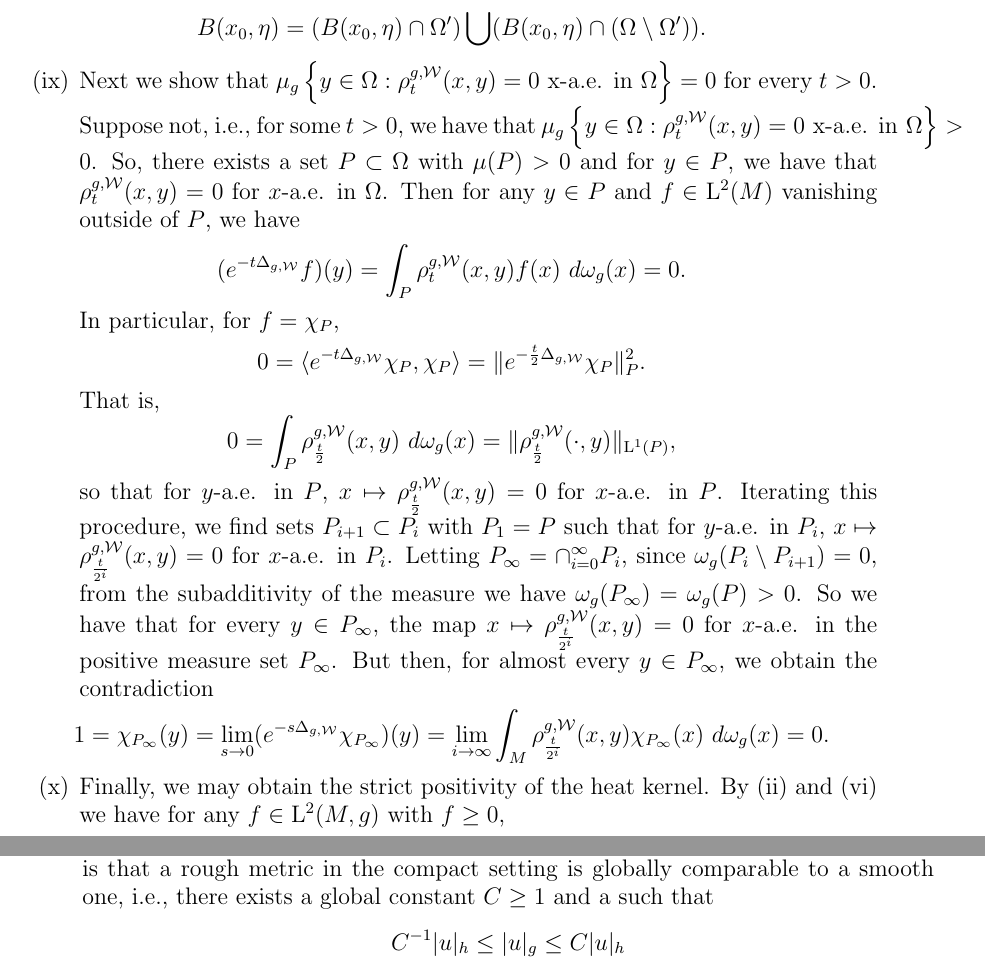
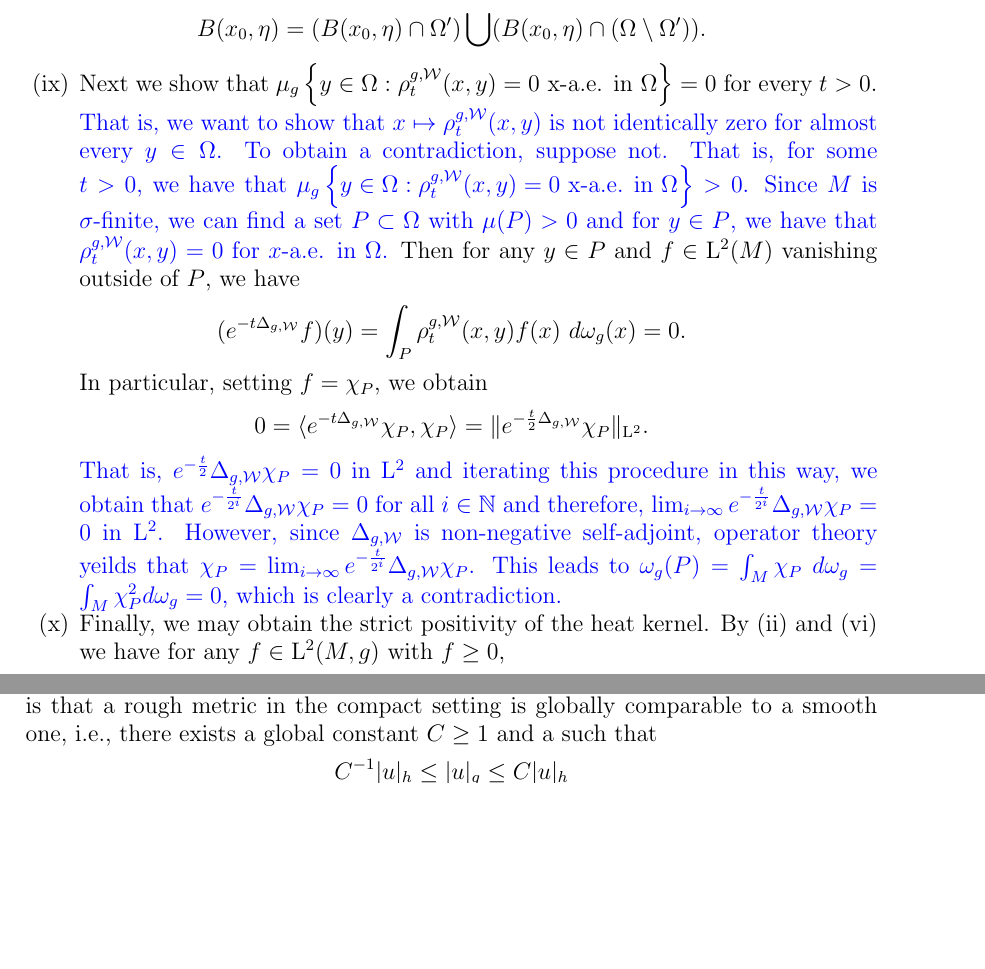
Before and after one commit to pabryan/rough_metrics_heat_kernel_regularity, a LaTeX paper (main.tex): two parts of pages 12 and 15 of 19 before the commit and two parts of pages 12 and 14 of 19 after it, joined at a grey line, cut so that both start at the same text, the shorter picture padded with empty space. Compiled offline with pdfLaTeX.

Commit message:
Simplified (ix) in proof

```diff
--- a/main.tex
+++ b/main.tex
@@ -645,20 +645,27 @@ understood in an almost-everywhere sense.
 
 
 \item Next we show that $\mu_g\set{y \in \Omega: \hk^{g,\cW}_{t}(x,y) = 0\ \text{x-a.e. in}\ \Omega} = 0$ for every $t>0$.
-	Suppose not, i.e., for some $t > 0$, we have that $\mu_g\set{y \in \Omega: \hk^{g,\cW}_{t}(x,y) = 0\ \text{x-a.e. in}\ \Omega} > 0$.
-	So, there exists a set $P \subset \Omega$ with $\mu(P) > 0$ and for $y \in P$, we have that $\hk^{g,\cW}_t(x,y) = 0$ for $x$-a.e. in $\Omega$.
+\Bl 	That is, we want to show that $x \mapsto \hk^{g,\cW}_{t}(x,y)$ is not identically zero for almost every $y \in \Omega$.
+	To obtain a contradiction, suppose not.
+	That is, for some $t > 0$, we have that $\mu_g\set{y \in \Omega: \hk^{g,\cW}_{t}(x,y) = 0\ \text{x-a.e. in}\ \Omega} > 0$.
+	Since $M$ is $\sigma$-finite, we can find a set $P \subset \Omega$ with $\mu(P) > 0$ and for $y \in P$, we have that $\hk^{g,\cW}_t(x,y) = 0$ for $x$-a.e. in $\Omega$. \Bk
 	Then for any $y \in P$ and $f \in \Lp{2}(M)$ vanishing outside of $P$, we have
 	$$ (e^{-t\Delta_{g,\cW}} f)(y) = \int_{P} \hk_t^{g,\cW}(x,y) f(x)\ d\omega_g(x) = 0.$$
-	In particular, for $f = \chi_{P}$,
-	$$ 0 = \inprod{e^{-t\Delta_{g,\cW}} \chi_{P}, \chi_{P}} = \norm{  e^{-\frac{t}{2}\Delta_{g,\cW}} \chi_{P}}_{P}^2.$$
-	That is,
-	$$ 0 = \int_{P} \hk^{g,\cW}_{\frac{t}{2}}(x,y)\ d\omega_g(x) = \norm{\hk^{g,\cW}_{\frac{t}{2}}(\cdot,y)}_{\Lp{1}(P)},$$
-	so that for $y$-a.e. in $P$, $x \mapsto \hk^{g,\cW}_{\frac{t}{2}}(x,y) = 0$ for $x$-a.e. in $P$.
-	Iterating this procedure, we find sets $P_{i+1} \subset P_i$ with $P_1 = P$ such that for $y$-a.e. in $P_i$, $x \mapsto \hk^{g,\cW}_{\frac{t}{2^i}}(x,y) = 0$ for $x$-a.e. in $P_i$.
-	Letting $P_\infty = \intersect_{i=0}^\infty P_i$, since $\omega_g(P_i \setminus P_{i+1}) = 0$, from the subadditivity of the measure we have $\omega_g(P_\infty) = \omega_g(P) > 0$. So we have that for every $y \in P_\infty$,
-	the map $x \mapsto \hk^{g,\cW}_{\frac{t}{2^i}}(x,y) = 0$ for $x$-a.e. in the positive measure set $P_\infty$.
-	But then, for almost every $y \in P_\infty$, we obtain the contradiction
-	$$1 = \chi_{P_\infty}(y) = \lim_{s \to 0} (e^{-s \Delta_{g,\cW}}\chi_{P_\infty})(y) = \lim_{i \to \infty} \int_{M} \hk^{g,\cW}_{\frac{t}{2^i}}(x,y) \chi_{P_\infty}(x)\ d\omega_g(x) = 0.$$
+	In particular, setting $f = \chi_{P}$, we obtain
+	$$ 0 = \inprod{e^{-t\Delta_{g,\cW}} \chi_{P}, \chi_{P}} = \norm{  e^{-\frac{t}{2}\Delta_{g,\cW}} \chi_{P}}_{\Lp{2}}.$$
+\Bl	That is, $e^{-\frac{t}{2}}\Delta_{g,\cW} \chi_P = 0$ in $\Lp{2}$ and iterating this procedure in this way, we obtain that
+	$ e^{-\frac{t}{2^i}}\Delta_{g,\cW}\chi_P = 0$ for all $i \in \Na$ and therefore, $\lim_{i \to \infty} e^{-\frac{t}{2^i}}\Delta_{g,\cW}\chi_P = 0$ in $\Lp{2}$.
+	However, since $\Delta_{g,\cW}$ is non-negative self-adjoint, operator theory yeilds that $\chi_P = \lim_{i \to \infty} e^{-\frac{t}{2^i}}\Delta_{g,\cW}\chi_P$.
+	This leads to $\omega_g(P) = \int_{M} \chi_P\ d\omega_g = \int_{M} \chi_{P}^2 d\omega_g = 0$, which is clearly a contradiction. \Bk
+%	That is,
+%	$$ 0 = \int_{P} \hk^{g,\cW}_{\frac{t}{2}}(x,y)\ d\omega_g(x) = \norm{\hk^{g,\cW}_{\frac{t}{2}}(\cdot,y)}_{\Lp{1}(P)},$$
+%	so that for $y$-a.e. in $P$, $x \mapsto \hk^{g,\cW}_{\frac{t}{2}}(x,y) = 0$ for $x$-a.e. in $P$.
+%
+%	Iterating this procedure, we find sets $P_{i+1} \subset P_i$ with $P_1 = P$ such that for $y$-a.e. in $P_i$, $x \mapsto \hk^{g,\cW}_{\frac{t}{2^i}}(x,y) = 0$ for $x$-a.e. in $P_i$.
+%	Letting $P_\infty = \intersect_{i=0}^\infty P_i$, since $\omega_g(P_i \setminus P_{i+1}) = 0$, from the subadditivity of the measure we have $\omega_g(P_\infty) = \omega_g(P) > 0$. So we have that for every $y \in P_\infty$,
+%	the map $x \mapsto \hk^{g,\cW}_{\frac{t}{2^i}}(x,y) = 0$ for $x$-a.e. in the positive measure set $P_\infty$.
+%	But then, for almost every $y \in P_\infty$, we obtain the contradiction
+%	$$1 = \chi_{P_\infty}(y) = \lim_{s \to 0} (e^{-s \Delta_{g,\cW}}\chi_{P_\infty})(y) = \lim_{i \to \infty} \int_{M} \hk^{g,\cW}_{\frac{t}{2^i}}(x,y) \chi_{P_\infty}(x)\ d\omega_g(x) = 0.$$
 
       \item Finally, we may obtain the strict positivity of the heat kernel. By (ii) and (vi) we have for any $f \in \Lp{2}(M, g)$ with $f \geq 0$,
         $$\inprod{\hk^{g,\cW}_t(x,\cdot), f} (e^{-t \Delta_{g,\cW}}f) (x) \geq 0$$
```
